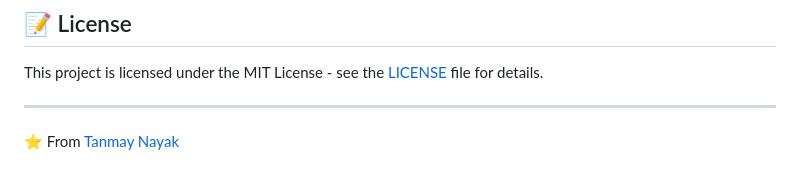
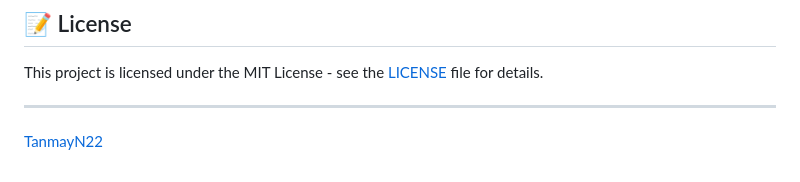
Before and after one commit to TanmayN22/HOMESTOCK, a Markdown page: README.md, the part around the change. GitHub-like rendering.

```diff
--- a/README.md
+++ b/README.md
@@ -124,4 +124,5 @@ Please ensure your code follows the project's style guidelines and passes all te
 This project is licensed under the MIT License - see the [LICENSE](LICENSE) file for details.
 
 ---
-⭐️ From [Tanmay Nayak](https://github.com/TanmayN22)
+
+[TanmayN22](https://github.com/TanmayN22)
```
